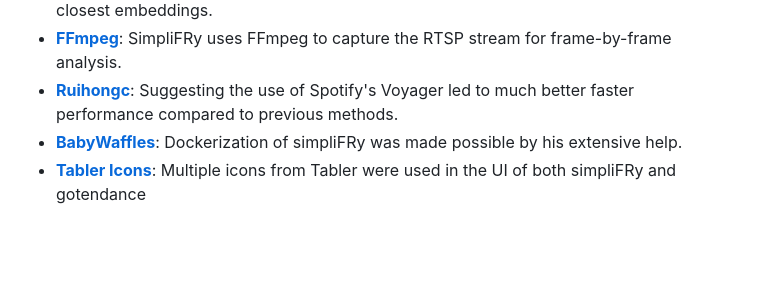
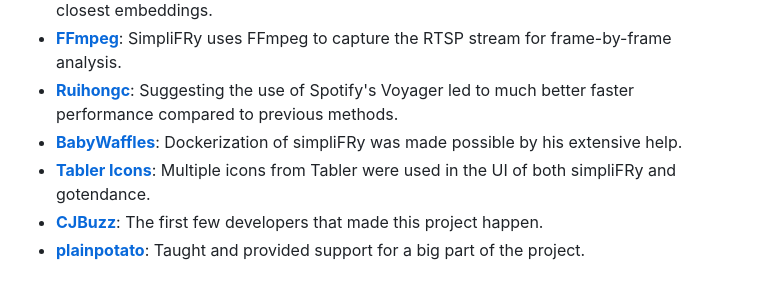
Before and after one commit to calebc006/Fusion-FRS-3.0, a Markdown page: ReadME.md, the part around the change. Drawn GitHub-style; blank space fills up the shorter version.

Commit message:
Adding contributors in ReadME.md

```diff
--- a/ReadME.md
+++ b/ReadME.md
@@ -82,4 +82,6 @@ I would like to extend my gratitude to the following people and resources:
 - [**FFmpeg**](https://www.ffmpeg.org/): SimpliFRy uses FFmpeg to capture the RTSP stream for frame-by-frame analysis.
 - [**Ruihongc**](https://github.com/ruihongc): Suggesting the use of Spotify's Voyager led to much better faster performance compared to previous methods.
 - [**BabyWaffles**](https://github.com/BabyWaffles): Dockerization of simpliFRy was made possible by his extensive help.
-- [**Tabler Icons**](https://tabler.io/icons): Multiple icons from Tabler were used in the UI of both simpliFRy and gotendance
+- [**Tabler Icons**](https://tabler.io/icons): Multiple icons from Tabler were used in the UI of both simpliFRy and gotendance.
+- [**CJBuzz**](https://github.com/CJBuzz): The first few developers that made this project happen.
+- [**plainpotato**](https://github.com/plainpotato): Taught and provided support for a big part of the project.
```
